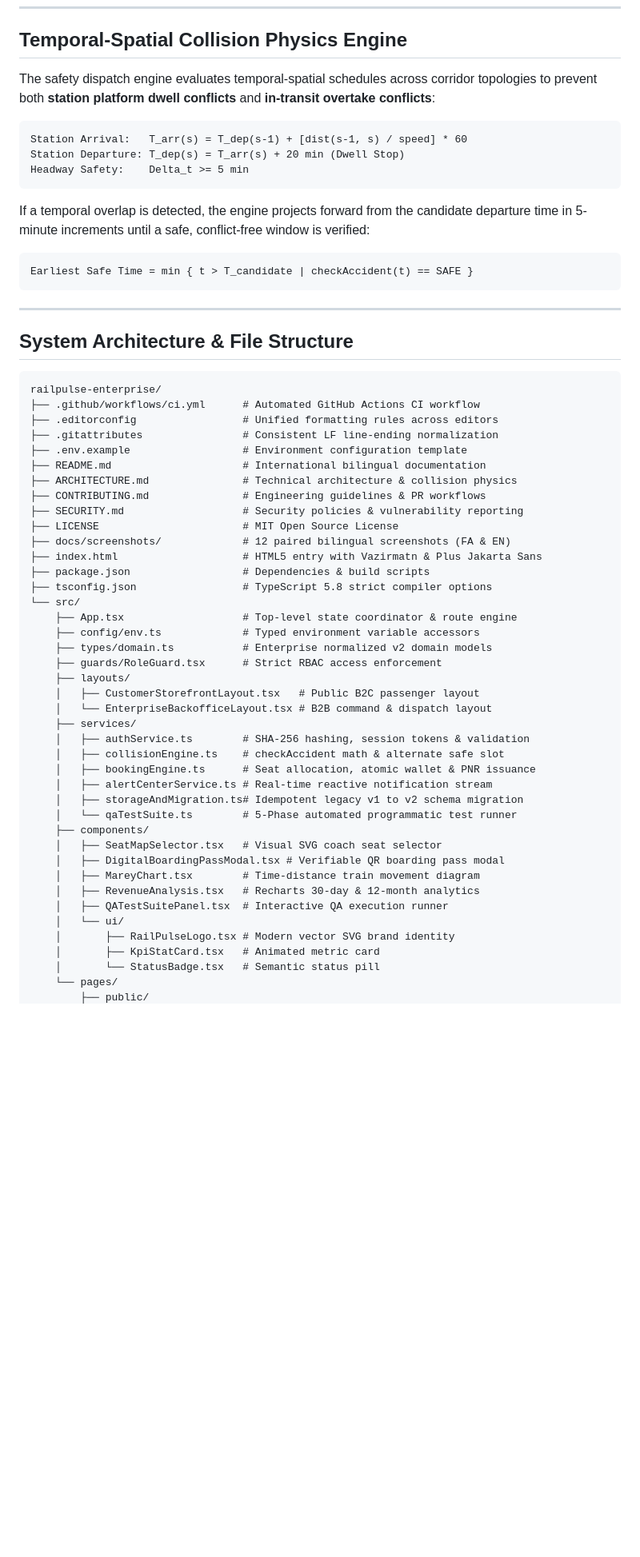
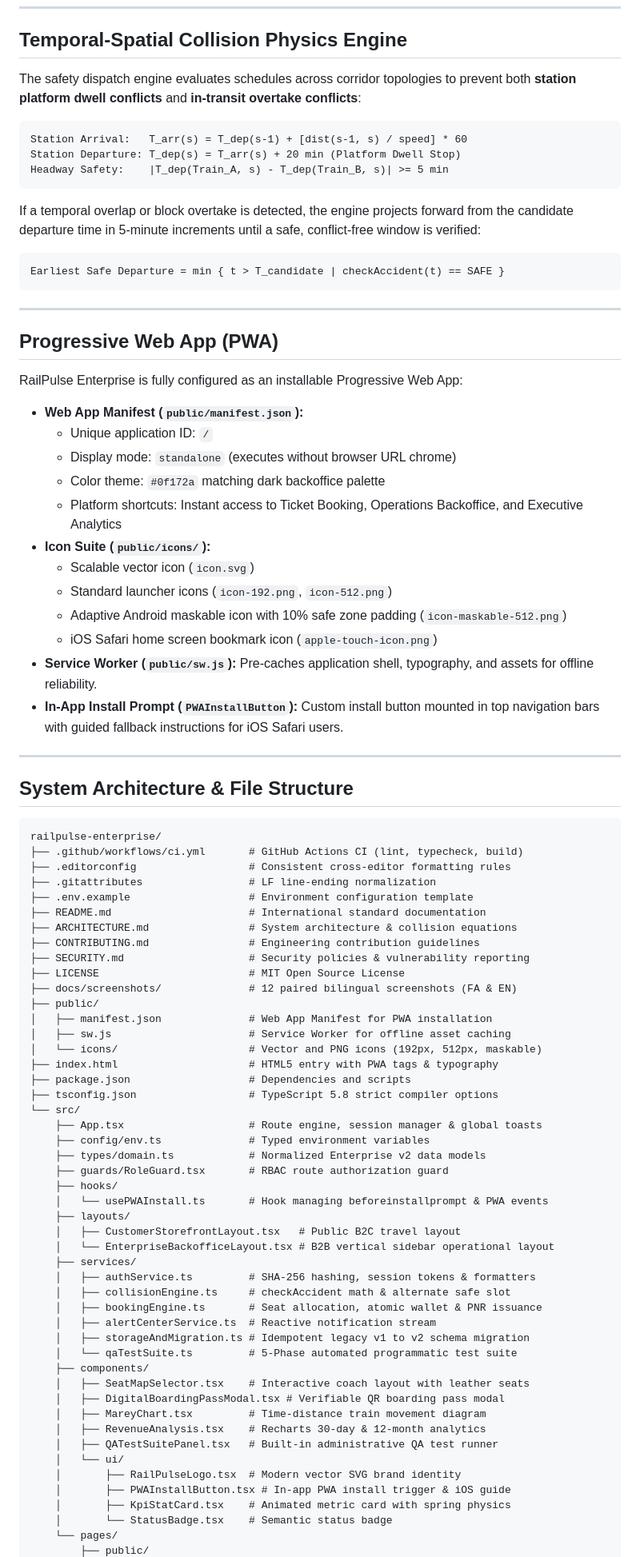
Before and after one commit to Mahdias1383/management_system, a Markdown page: README.md, the part around one of its changes. Shown at 80% size. Drawn GitHub-style; blank space fills up the shorter version.

````diff
--- a/README.md
+++ b/README.md
@@ -135,19 +105,38 @@
 
 ## Temporal-Spatial Collision Physics Engine
 
-The safety dispatch engine evaluates temporal-spatial schedules across corridor topologies to prevent both **station platform dwell conflicts** and **in-transit overtake conflicts**:
+The safety dispatch engine evaluates schedules across corridor topologies to prevent both **station platform dwell conflicts** and **in-transit overtake conflicts**:
 
 ```text
 Station Arrival:   T_arr(s) = T_dep(s-1) + [dist(s-1, s) / speed] * 60
-Station Departure: T_dep(s) = T_arr(s) + 20 min (Dwell Stop)
-Headway Safety:    Delta_t >= 5 min
+Station Departure: T_dep(s) = T_arr(s) + 20 min (Platform Dwell Stop)
+Headway Safety:    |T_dep(Train_A, s) - T_dep(Train_B, s)| >= 5 min
 ```
 
-If a temporal overlap is detected, the engine projects forward from the candidate departure time in 5-minute increments until a safe, conflict-free window is verified:
+If a temporal overlap or block overtake is detected, the engine projects forward from the candidate departure time in 5-minute increments until a safe, conflict-free window is verified:
 
 ```text
-Earliest Safe Time = min { t > T_candidate | checkAccident(t) == SAFE }
+Earliest Safe Departure = min { t > T_candidate | checkAccident(t) == SAFE }
 ```
+
+---
+
+## Progressive Web App (PWA)
+
+RailPulse Enterprise is fully configured as an installable Progressive Web App:
+
+- **Web App Manifest (`public/manifest.json`):**
+  - Unique application ID: `/`
+  - Display mode: `standalone` (executes without browser URL chrome)
+  - Color theme: `#0f172a` matching dark backoffice palette
+  - Platform shortcuts: Instant access to Ticket Booking, Operations Backoffice, and Executive Analytics
+- **Icon Suite (`public/icons/`):**
+  - Scalable vector icon (`icon.svg`)
+  - Standard launcher icons (`icon-192.png`, `icon-512.png`)
+  - Adaptive Android maskable icon with 10% safe zone padding (`icon-maskable-512.png`)
+  - iOS Safari home screen bookmark icon (`apple-touch-icon.png`)
+- **Service Worker (`public/sw.js`):** Pre-caches application shell, typography, and assets for offline reliability.
+- **In-App Install Prompt (`PWAInstallButton`):** Custom install button mounted in top navigation bars with guided fallback instructions for iOS Safari users.
 
 ---
 
@@ -155,43 +144,50 @@ Earliest Safe Time = min { t > T_candidate | checkAccident(t) == SAFE }
 
 ```text
 railpulse-enterprise/
-├── .github/workflows/ci.yml      # Automated GitHub Actions CI workflow
-├── .editorconfig                 # Unified formatting rules across editors
-├── .gitattributes                # Consistent LF line-ending normalization
-├── .env.example                  # Environment configuration template
-├── README.md                     # International bilingual documentation
-├── ARCHITECTURE.md               # Technical architecture & collision physics
-├── CONTRIBUTING.md               # Engineering guidelines & PR workflows
-├── SECURITY.md                   # Security policies & vulnerability reporting
-├── LICENSE                       # MIT Open Source License
-├── docs/screenshots/             # 12 paired bilingual screenshots (FA & EN)
-├── index.html                    # HTML5 entry with Vazirmatn & Plus Jakarta Sans
-├── package.json                  # Dependencies & build scripts
-├── tsconfig.json                 # TypeScript 5.8 strict compiler options
+├── .github/workflows/ci.yml       # GitHub Actions CI (lint, typecheck, build)
+├── .editorconfig                  # Consistent cross-editor formatting rules
+├── .gitattributes                 # LF line-ending normalization
+├── .env.example                   # Environment configuration template
+├── README.md                      # International standard documentation
+├── ARCHITECTURE.md                # System architecture & collision equations
+├── CONTRIBUTING.md                # Engineering contribution guidelines
+├── SECURITY.md                    # Security policies & vulnerability reporting
+├── LICENSE                        # MIT Open Source License
+├── docs/screenshots/              # 12 paired bilingual screenshots (FA & EN)
+├── public/
+│   ├── manifest.json              # Web App Manifest for PWA installation
+│   ├── sw.js                      # Service Worker for offline asset caching
+│   └── icons/                     # Vector and PNG icons (192px, 512px, maskable)
+├── index.html                     # HTML5 entry with PWA tags & typography
+├── package.json                   # Dependencies and scripts
+├── tsconfig.json                  # TypeScript 5.8 strict compiler options
 └── src/
-    ├── App.tsx                   # Top-level state coordinator & route engine
-    ├── config/env.ts             # Typed environment variable accessors
-    ├── types/domain.ts           # Enterprise normalized v2 domain models
-    ├── guards/RoleGuard.tsx      # Strict RBAC access enforcement
+    ├── App.tsx                    # Route engine, session manager & global toasts
+    ├── config/env.ts              # Typed environment variables
+    ├── types/domain.ts            # Normalized Enterprise v2 data models
+    ├── guards/RoleGuard.tsx       # RBAC route authorization guard
+    ├── hooks/
+    │   └── usePWAInstall.ts       # Hook managing beforeinstallprompt & PWA events
     ├── layouts/
-    │   ├── CustomerStorefrontLayout.tsx   # Public B2C passenger layout
-    │   └── EnterpriseBackofficeLayout.tsx # B2B command & dispatch layout
+    │   ├── CustomerStorefrontLayout.tsx   # Public B2C travel layout
+    │   └── EnterpriseBackofficeLayout.tsx # B2B vertical sidebar operational layout
     ├── services/
-    │   ├── authService.ts        # SHA-256 hashing, session tokens & validation
-    │   ├── collisionEngine.ts    # checkAccident math & alternate safe slot
-    │   ├── bookingEngine.ts      # Seat allocation, atomic wallet & PNR issuance
-    │   ├── alertCenterService.ts # Real-time reactive notification stream
-    │   ├── storageAndMigration.ts# Idempotent legacy v1 to v2 schema migration
-    │   └── qaTestSuite.ts        # 5-Phase automated programmatic test runner
+    │   ├── authService.ts         # SHA-256 hashing, session tokens & formatters
+    │   ├── collisionEngine.ts     # checkAccident math & alternate safe slot
+    │   ├── bookingEngine.ts       # Seat allocation, atomic wallet & PNR issuance
+    │   ├── alertCenterService.ts  # Reactive notification stream
+    │   ├── storageAndMigration.ts # Idempotent legacy v1 to v2 schema migration
+    │   └── qaTestSuite.ts         # 5-Phase automated programmatic test suite
     ├── components/
-    │   ├── SeatMapSelector.tsx   # Visual SVG coach seat selector
+    │   ├── SeatMapSelector.tsx    # Interactive coach layout with leather seats
     │   ├── DigitalBoardingPassModal.tsx # Verifiable QR boarding pass modal
-    │   ├── MareyChart.tsx        # Time-distance train movement diagram
-    │   ├── RevenueAnalysis.tsx   # Recharts 30-day & 12-month analytics
-    │   ├── QATestSuitePanel.tsx  # Interactive QA execution runner
+    │   ├── MareyChart.tsx         # Time-distance train movement diagram
+    │   ├── RevenueAnalysis.tsx    # Recharts 30-day & 12-month analytics
+    │   ├── QATestSuitePanel.tsx   # Built-in administrative QA test runner
     │   └── ui/
-    │       ├── RailPulseLogo.tsx # Modern vector SVG brand identity
-    │       ├── KpiStatCard.tsx   # Animated metric card
-    │       └── StatusBadge.tsx   # Semantic status pill
+    │       ├── RailPulseLogo.tsx  # Modern vector SVG brand identity
+    │       ├── PWAInstallButton.tsx # In-app PWA install trigger & iOS guide
+    │       ├── KpiStatCard.tsx    # Animated metric card with spring physics
+    │       └── StatusBadge.tsx    # Semantic status badge
     └── pages/
         ├── public/
````
Also changed, not shown: other parts of README.md (+45 -75 lines), docs/screenshots/02-passenger-booking-en.png, docs/screenshots/02-passenger-booking-fa.png, 1 other file.
